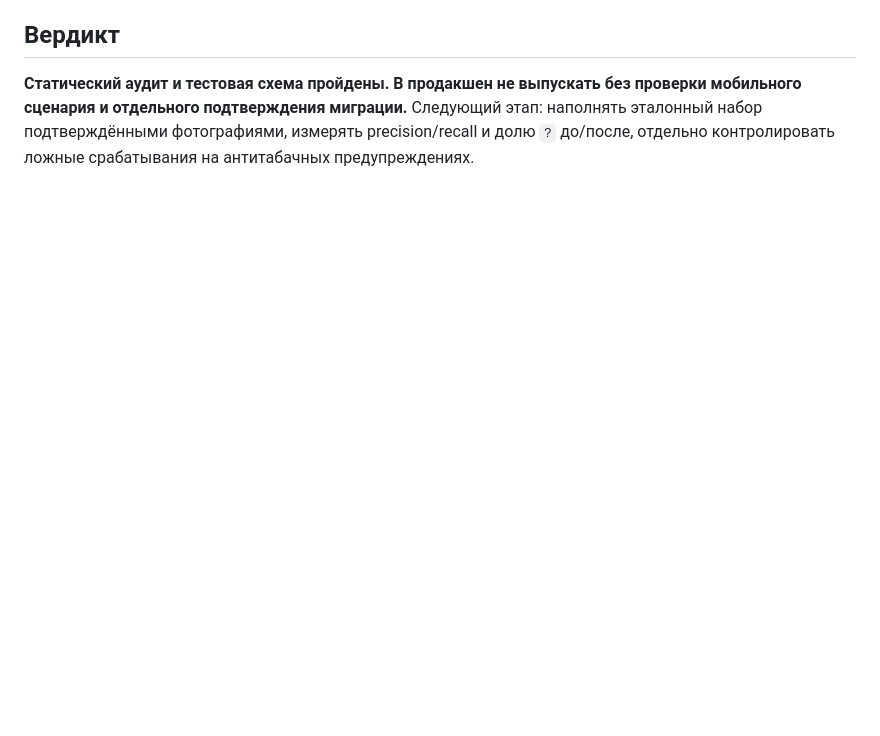
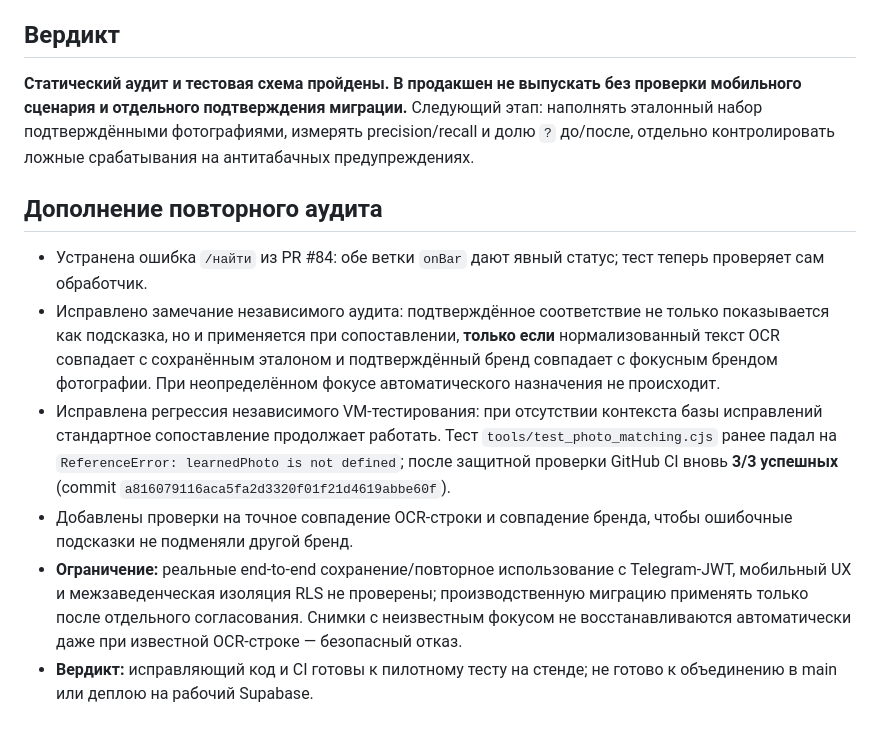
Before and after one commit to maximkozhaev1995-glitch/polka, a Markdown page: audit/PR85_PHOTO_LEARNING_AUDIT_20261029.md, the part around the change. GitHub-like rendering; blank space fills up the shorter version.

Commit message:
Update PR85 audit with applied exact OCR mappings and green regression CI

```diff
--- a/audit/PR85_PHOTO_LEARNING_AUDIT_20261029.md
+++ b/audit/PR85_PHOTO_LEARNING_AUDIT_20261029.md
@@ -24,3 +24,11 @@
 
 ## Вердикт
 **Статический аудит и тестовая схема пройдены. В продакшен не выпускать без проверки мобильного сценария и отдельного подтверждения миграции.** Следующий этап: наполнять эталонный набор подтверждёнными фотографиями, измерять precision/recall и долю `?` до/после, отдельно контролировать ложные срабатывания на антитабачных предупреждениях.
+
+## Дополнение повторного аудита
+- Устранена ошибка `/найти` из PR #84: обе ветки `onBar` дают явный статус; тест теперь проверяет сам обработчик.
+- Исправлено замечание независимого аудита: подтверждённое соответствие не только показывается как подсказка, но и применяется при сопоставлении, **только если** нормализованный текст OCR совпадает с сохранённым эталоном и подтверждённый бренд совпадает с фокусным брендом фотографии. При неопределённом фокусе автоматического назначения не происходит.
+- Исправлена регрессия независимого VM-тестирования: при отсутствии контекста базы исправлений стандартное сопоставление продолжает работать. Тест `tools/test_photo_matching.cjs` ранее падал на `ReferenceError: learnedPhoto is not defined`; после защитной проверки GitHub CI вновь **3/3 успешных** (commit `a816079116aca5fa2d3320f01f21d4619abbe60f`).
+- Добавлены проверки на точное совпадение OCR-строки и совпадение бренда, чтобы ошибочные подсказки не подменяли другой бренд.
+- **Ограничение:** реальные end-to-end сохранение/повторное использование с Telegram-JWT, мобильный UX и межзаведенческая изоляция RLS не проверены; производственную миграцию применять только после отдельного согласования. Снимки с неизвестным фокусом не восстанавливаются автоматически даже при известной OCR-строке — безопасный отказ.
+- **Вердикт:** исправляющий код и CI готовы к пилотному тесту на стенде; не готово к объединению в main или деплою на рабочий Supabase.
```
